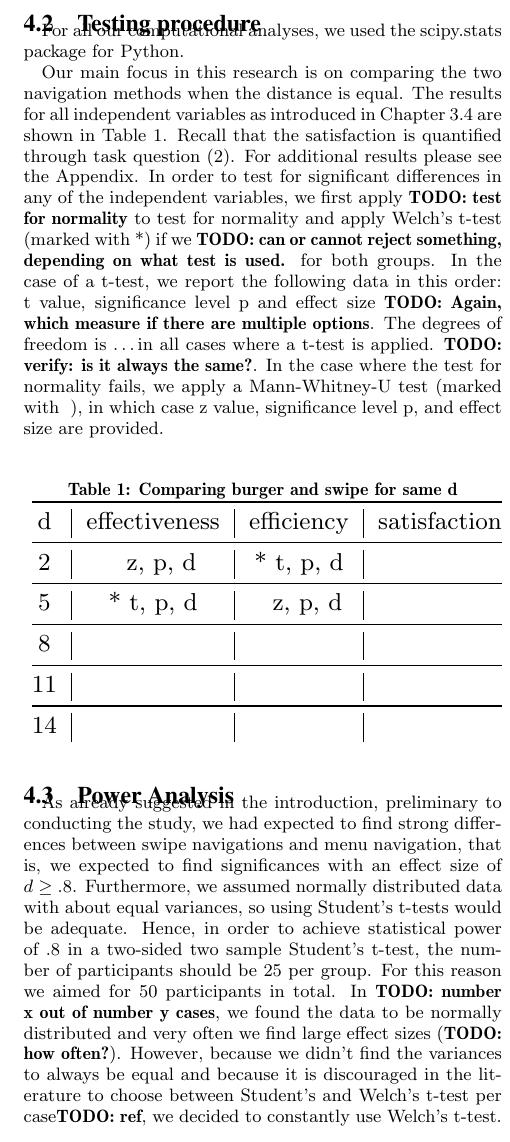
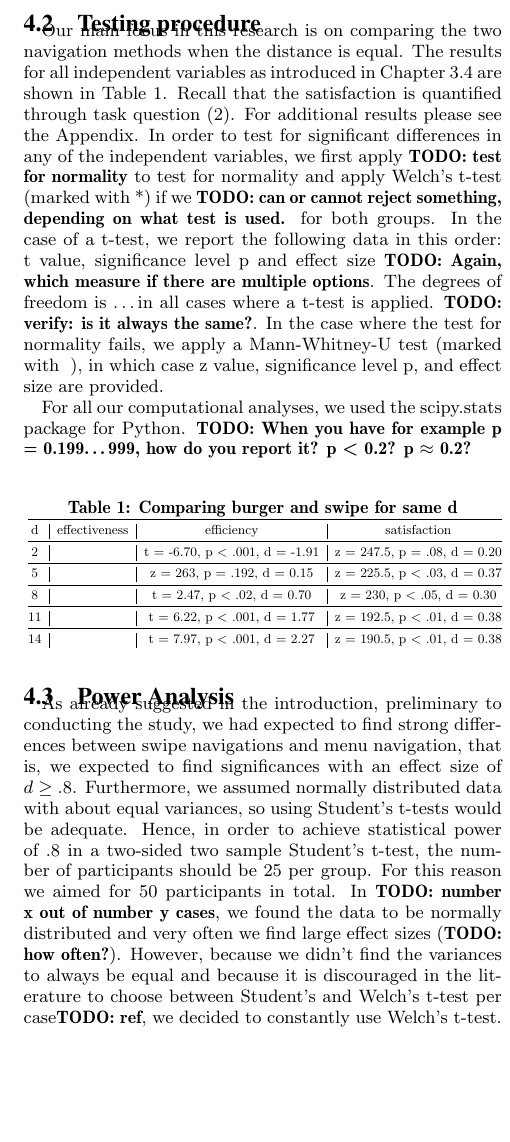
Before and after one commit to blub123muh/hci, a LaTeX paper (documentation/Paper/hci-paper.tex): part of one column of page 5 of 8, cut so that both start at the same text, the shorter picture padded with empty space. Compiled offline with pdfLaTeX.

Commit message:
Results for efficiency and satisfaction

```diff
--- a/documentation/Paper/hci-paper.tex
+++ b/documentation/Paper/hci-paper.tex
@@ -391,8 +391,6 @@ examine two independent variables: navigation method and distance.
 
 %%%%%%%%%%%%%%%%%%%%%%%%%%%%%%%%%%%%
 \subsection{Testing procedure}
-For all our computational analyses, we used the scipy.stats package for Python.
-
 Our main focus in this research is on comparing the two navigation methods when the distance is equal.
 The results for all independent variables as introduced in Chapter \ref{chap:measurements} are shown in Table \ref{fig:burger-vs-swipe}. Recall that the
 satisfaction is quantified through task question (2). For additional results please see the Appendix.
@@ -401,6 +399,9 @@ normality} to test for normality and apply Welch's t-test (marked with *) if we
 In the case of a t-test, we report the following data in this order: t value, significance level p and effect size \todo{Again, which measure if there are multiple
 options}. The degrees of freedom is \ldots in all cases where a t-test is applied. \todo{verify: is it always the same?}.
 In the case where the test for normality fails, we apply a Mann-Whitney-U test (marked with ~), in which case z value, significance level p, and effect size are provided.
+
+For all our computational analyses, we used the scipy.stats package for Python.
+\todo{When you have for example p = 0.199\ldots999, how do you report it? p < 0.2? p $\approx$ 0.2?}
 \begin{table}[!h]
 \centering
 \caption{Comparing burger and swipe for same d}
@@ -409,11 +410,11 @@ In the case where the test for normality fails, we apply a Mann-Whitney-U test (
 \begin{tabular}{@{}c|c|c|c@{}}
 \toprule
 d & effectiveness & efficiency & satisfaction   \\
-\midrule 2 & ~ z, p, d & * t, p, d &         \\
-\midrule 5 & * t, p, d & ~ z, p, d &         \\
-\midrule 8 & & &         \\
-\midrule 11 & & &         \\
-\midrule 14 & & &         \\
+\midrule 2 &  & t = -6.70, p < .001, d = -1.91 & z = 247.5, p = .08, d = 0.20  \\
+\midrule 5 &  & z = 263, p = .192, d = 0.15    & z = 225.5, p < .03, d = 0.37  \\
+\midrule 8 &  & t = 2.47, p < .02, d =  0.70   & z = 230, p < .05, d = 0.30    \\
+\midrule 11 & & t = 6.22, p < .001, d = 1.77   & z = 192.5, p < .01, d = 0.38  \\
+\midrule 14 & & t = 7.97, p < .001, d = 2.27   & z = 190.5, p < .01, d = 0.38  \\
 \end{tabular}}
 \end{table}
 \subsection{Power Analysis}
```
